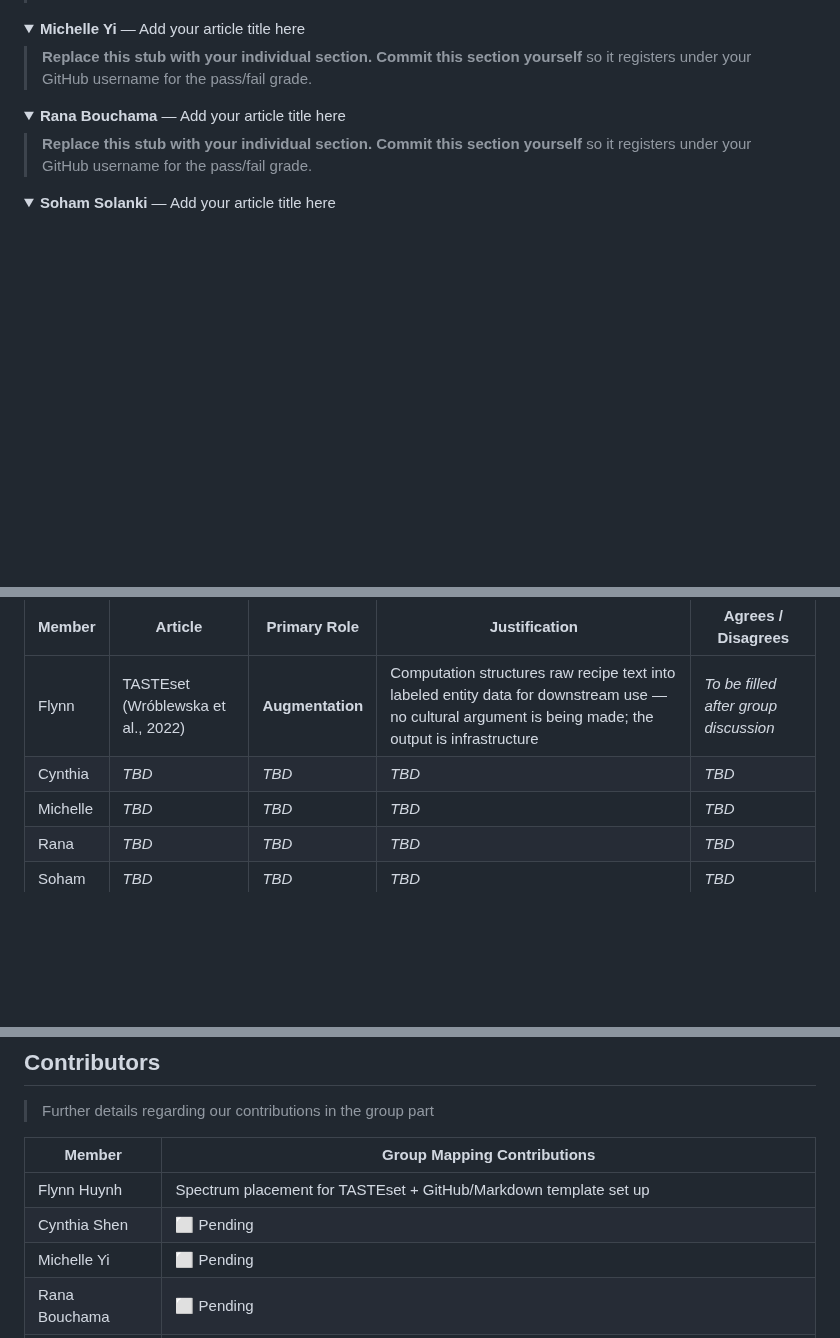
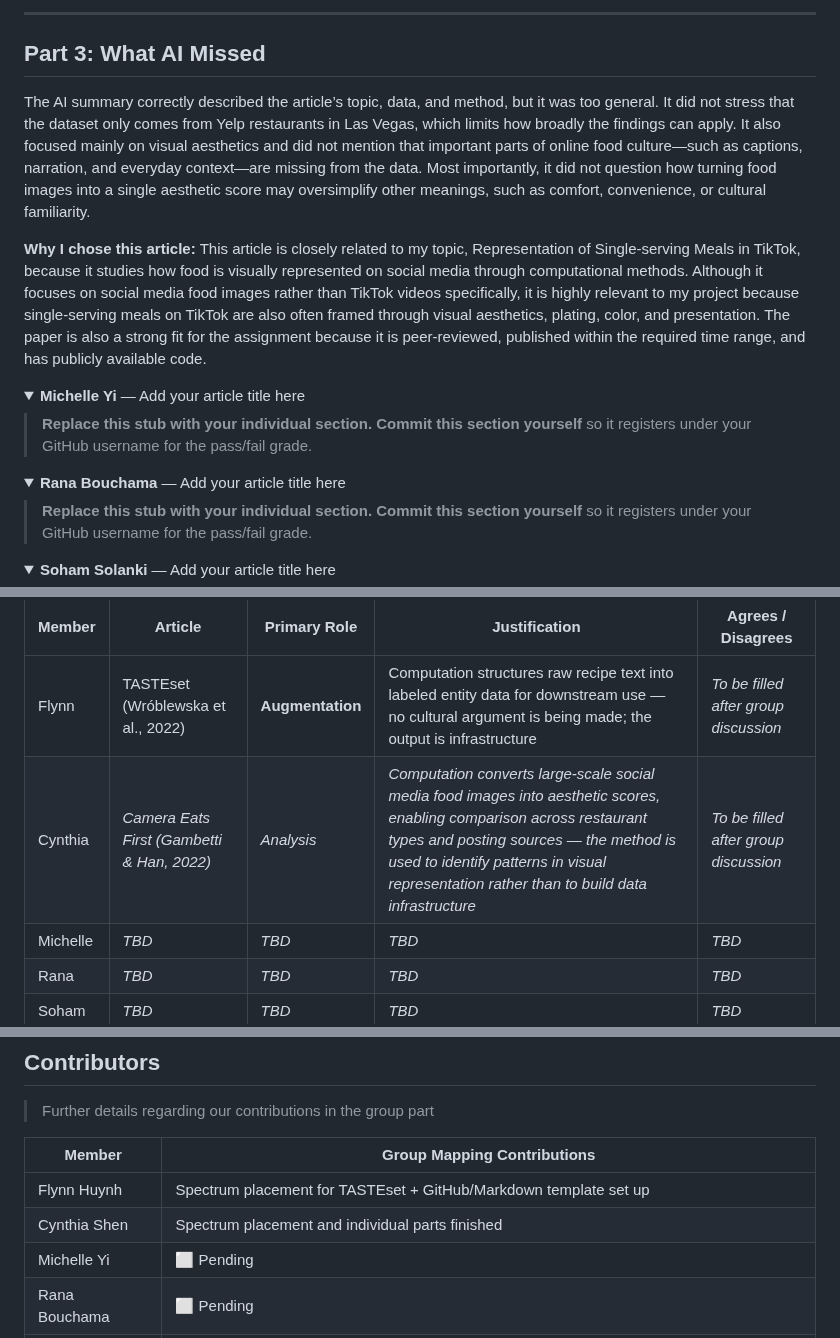
Before and after one commit to CultureAsData-UIUC/is310-spring-2026-group-4, a Markdown page: critical-computational-cultural-data-research.md, 3 parts joined by grey strips. GitHub-like rendering; folded sections open; blank space fills up the shorter version.

```diff
--- a/critical-computational-cultural-data-research.md
+++ b/critical-computational-cultural-data-research.md
@@ -101,3 +144,11 @@ The GitHub repository contains the annotated dataset in JSON and CoNLL format, a
+---
+
+## Part 3: What AI Missed
+
+The AI summary correctly described the article’s topic, data, and method, but it was too general. It did not stress that the dataset only comes from Yelp restaurants in Las Vegas, which limits how broadly the findings can apply. It also focused mainly on visual aesthetics and did not mention that important parts of online food culture—such as captions, narration, and everyday context—are missing from the data. Most importantly, it did not question how turning food images into a single aesthetic score may oversimplify other meanings, such as comfort, convenience, or cultural familiarity.
+
+**Why I chose this article:**
+This article is closely related to my topic, Representation of Single-serving Meals in TikTok, because it studies how food is visually represented on social media through computational methods. Although it focuses on social media food images rather than TikTok videos specifically, it is highly relevant to my project because single-serving meals on TikTok are also often framed through visual aesthetics, plating, color, and presentation. The paper is also a strong fit for the assignment because it is peer-reviewed, published within the required time range, and has publicly available code.
 
 <details>
 <summary><strong><b>Michelle Yi</b></strong> — Add your article title here</summary>
@@ -192,7 +243,7 @@ It also assumes that if a model answers correctly, it understands the culture. B
 | Member | Article | Primary Role | Justification | Agrees / Disagrees |
 |---|---|---|---|---|
 | Flynn | TASTEset (Wróblewska et al., 2022) | **Augmentation** | Computation structures raw recipe text into labeled entity data for downstream use — no cultural argument is being made; the output is infrastructure | *To be filled after group discussion* |
-| Cynthia | *TBD* | *TBD* | *TBD* | *TBD* |
+| Cynthia | *Camera Eats First (Gambetti & Han, 2022)* | *Analysis* | *Computation converts large-scale social media food images into aesthetic scores, enabling comparison across restaurant types and posting sources — the method is used to identify patterns in visual representation rather than to build data infrastructure* | *To be filled after group discussion* |
 | Michelle | *TBD* | *TBD* | *TBD* | *TBD* |
 | Rana | *TBD* | *TBD* | *TBD* | *TBD* |
 | Soham | *TBD* | *TBD* | *TBD* | *TBD* |
@@ -218,7 +269,7 @@ It also assumes that if a model answers correctly, it understands the culture. B
 | Member | Group Mapping Contributions |
 |---|---|
 | Flynn Huynh | Spectrum placement for TASTEset + GitHub/Markdown template set up |
-| Cynthia Shen | ⬜ Pending |
+| Cynthia Shen | Spectrum placement and individual parts finished |
 | Michelle Yi | ⬜ Pending |
 | Rana Bouchama | ⬜ Pending |
 | Soham Solanki | ⬜ Pending |
```
Also changed, not shown: other parts of critical-computational-cultural-data-research.md (+47 -4 lines).
